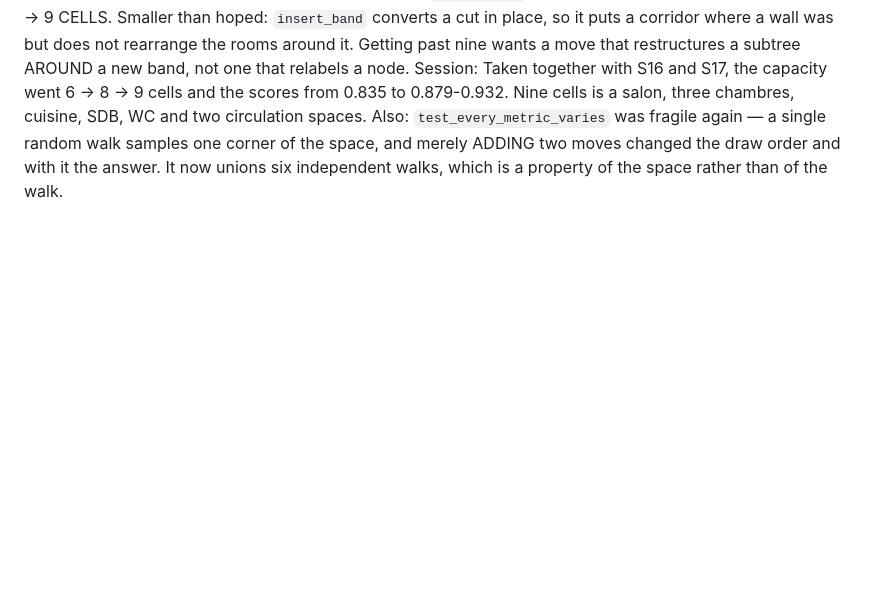
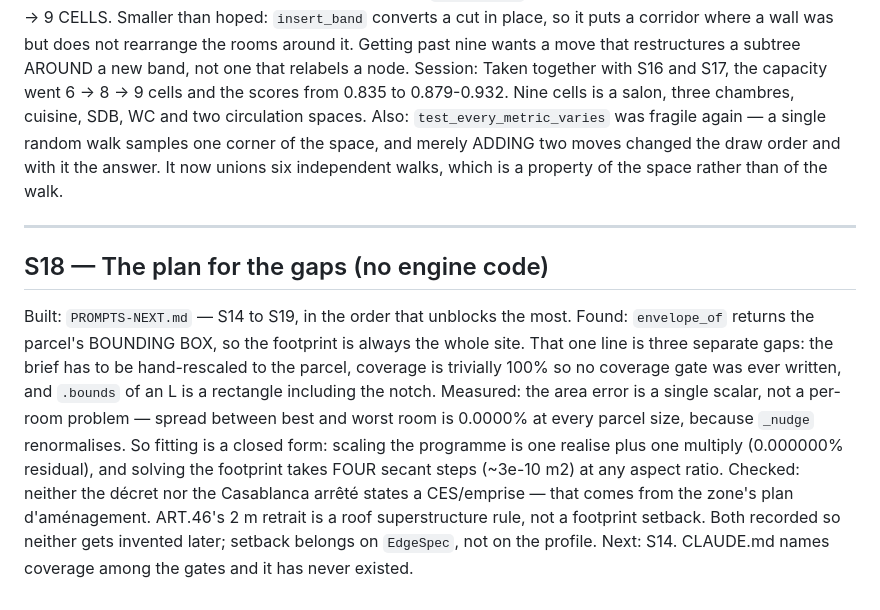
Before and after one commit to aymanboumas-nietchizen/Plan-Gen, a Markdown page: PROGRESS.md, the part around the change. Rendered like a GitHub page; blank space fills up the shorter version.

```diff
--- a/PROGRESS.md
+++ b/PROGRESS.md
@@ -663,3 +663,24 @@ Also:     `test_every_metric_varies` was fragile again — a single random walk
           corner of the space, and merely ADDING two moves changed the draw order and
           with it the answer. It now unions six independent walks, which is a property
           of the space rather than of the walk.
+
+
+---
+
+## S18 — The plan for the gaps (no engine code)
+
+Built:    `PROMPTS-NEXT.md` — S14 to S19, in the order that unblocks the most.
+Found:    `envelope_of` returns the parcel's BOUNDING BOX, so the footprint is always
+          the whole site. That one line is three separate gaps: the brief has to be
+          hand-rescaled to the parcel, coverage is trivially 100% so no coverage gate
+          was ever written, and `.bounds` of an L is a rectangle including the notch.
+Measured: the area error is a single scalar, not a per-room problem — spread between
+          best and worst room is 0.0000% at every parcel size, because `_nudge`
+          renormalises. So fitting is a closed form: scaling the programme is one
+          realise plus one multiply (0.000000% residual), and solving the footprint
+          takes FOUR secant steps (~3e-10 m2) at any aspect ratio.
+Checked:  neither the décret nor the Casablanca arrêté states a CES/emprise — that
+          comes from the zone's plan d'aménagement. ART.46's 2 m retrait is a roof
+          superstructure rule, not a footprint setback. Both recorded so neither gets
+          invented later; setback belongs on `EdgeSpec`, not on the profile.
+Next:     S14. CLAUDE.md names coverage among the gates and it has never existed.
```
Also changed, not shown: PROMPTS-NEXT.md (added, +300 -0 lines).
